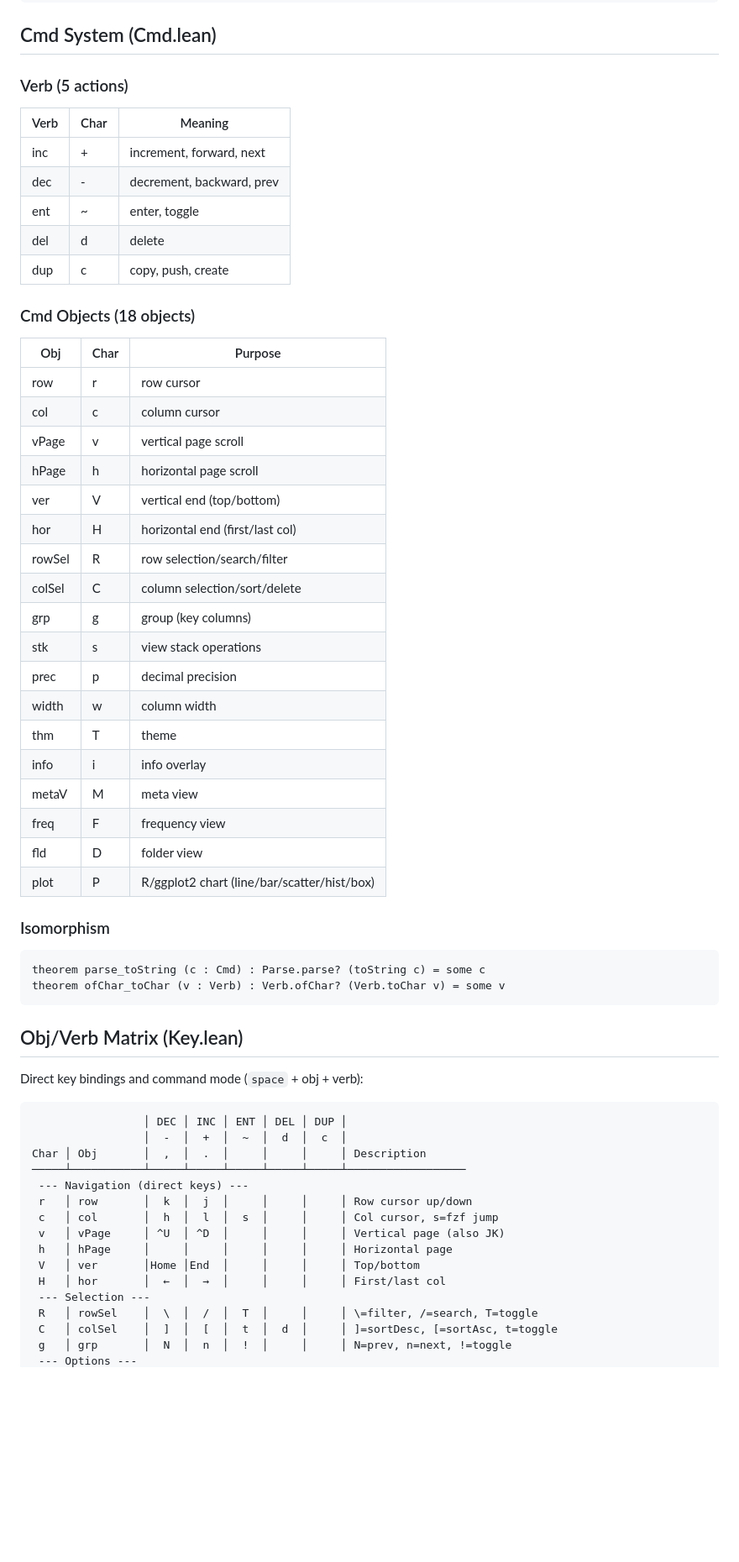
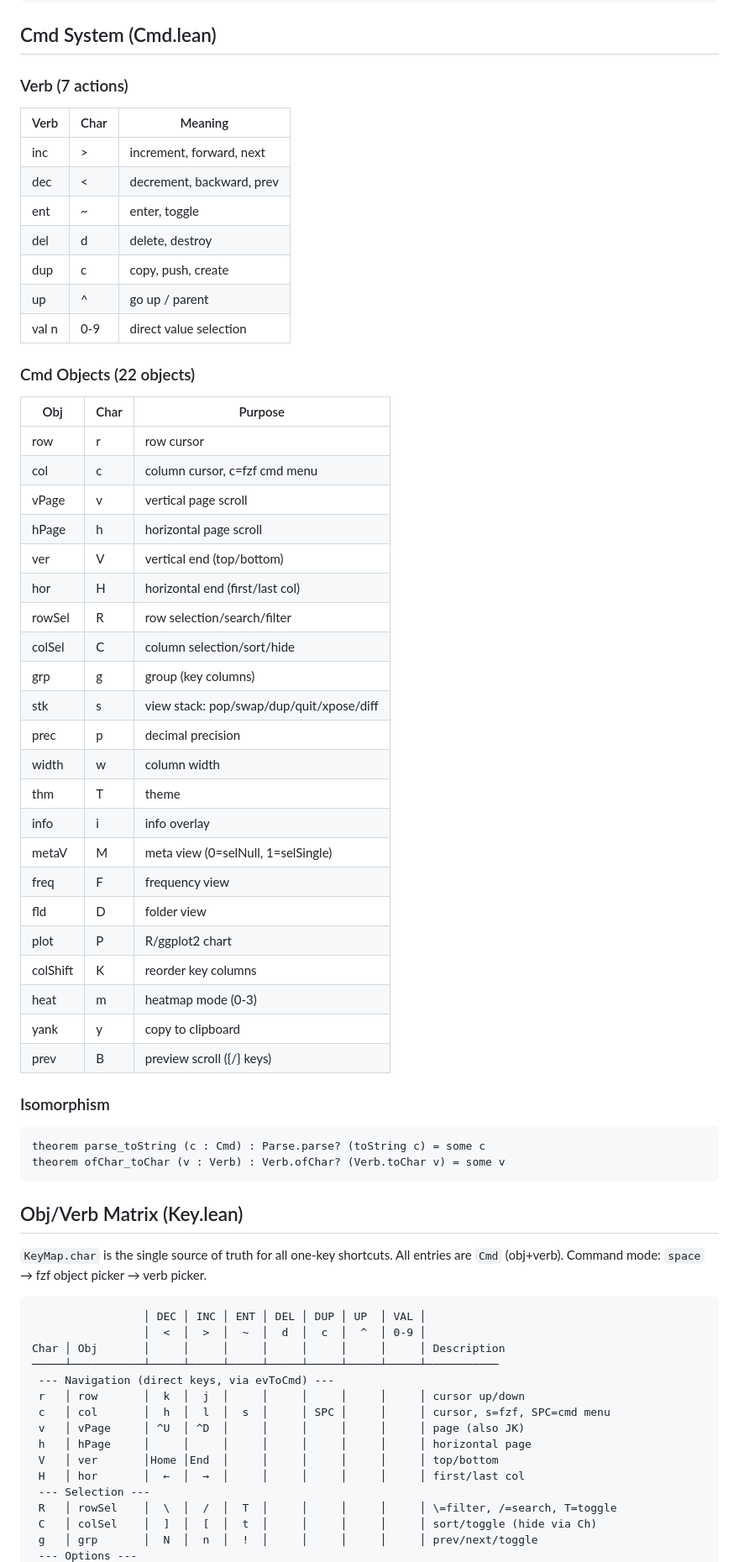
Before and after one commit to co-dh/Tc, a Markdown page: doc/design.md, the part around one of its changes. Shown at 84% size. Drawn GitHub-style; blank space fills up the shorter version.

````diff
--- a/doc/design.md
+++ b/doc/design.md
@@ -119,38 +119,44 @@ The architecture separates pure state logic from IO effects:
 
 ## Cmd System (Cmd.lean)
 
-### Verb (5 actions)
+### Verb (7 actions)
 
-| Verb | Char | Meaning                       |
-|------|------|-------------------------------|
-| inc  | +    | increment, forward, next      |
-| dec  | -    | decrement, backward, prev     |
-| ent  | ~    | enter, toggle                 |
-| del  | d    | delete                        |
-| dup  | c    | copy, push, create            |
+| Verb   | Char | Meaning                       |
+|--------|------|-------------------------------|
+| inc    | >    | increment, forward, next      |
+| dec    | <    | decrement, backward, prev     |
+| ent    | ~    | enter, toggle                 |
+| del    | d    | delete, destroy               |
+| dup    | c    | copy, push, create            |
+| up     | ^    | go up / parent                |
+| val n  | 0-9  | direct value selection         |
 
-### Cmd Objects (18 objects)
+### Cmd Objects (22 objects)
 
-| Obj    | Char | Purpose                          |
-|--------|------|----------------------------------|
-| row    | r    | row cursor                       |
-| col    | c    | column cursor                    |
-| vPage  | v    | vertical page scroll             |
-| hPage  | h    | horizontal page scroll           |
-| ver    | V    | vertical end (top/bottom)        |
-| hor    | H    | horizontal end (first/last col)  |
-| rowSel | R    | row selection/search/filter      |
-| colSel | C    | column selection/sort/delete     |
-| grp    | g    | group (key columns)              |
-| stk    | s    | view stack operations            |
-| prec   | p    | decimal precision                |
-| width  | w    | column width                     |
-| thm    | T    | theme                            |
-| info   | i    | info overlay                     |
-| metaV  | M    | meta view                        |
-| freq   | F    | frequency view                   |
-| fld    | D    | folder view                      |
-| plot   | P    | R/ggplot2 chart (line/bar/scatter/hist/box) |
+| Obj      | Char | Purpose                          |
+|----------|------|----------------------------------|
+| row      | r    | row cursor                       |
+| col      | c    | column cursor, c=fzf cmd menu    |
+| vPage    | v    | vertical page scroll             |
+| hPage    | h    | horizontal page scroll           |
+| ver      | V    | vertical end (top/bottom)        |
+| hor      | H    | horizontal end (first/last col)  |
+| rowSel   | R    | row selection/search/filter      |
+| colSel   | C    | column selection/sort/hide       |
+| grp      | g    | group (key columns)              |
+| stk      | s    | view stack: pop/swap/dup/quit/xpose/diff |
+| prec     | p    | decimal precision                |
+| width    | w    | column width                     |
+| thm      | T    | theme                            |
+| info     | i    | info overlay                     |
+| metaV    | M    | meta view (0=selNull, 1=selSingle) |
+| freq     | F    | frequency view                   |
+| fld      | D    | folder view                      |
+| plot     | P    | R/ggplot2 chart                  |
+| colShift | K    | reorder key columns              |
+| heat     | m    | heatmap mode (0-3)               |
+| yank     | y    | copy to clipboard                |
+| prev     | B    | preview scroll ({/} keys)        |
 
 ### Isomorphism
 
@@ -161,22 +167,23 @@ theorem ofChar_toChar (v : Verb) : Verb.ofChar? (Verb.toChar v) = some v
 
 ## Obj/Verb Matrix (Key.lean)
 
-Direct key bindings and command mode (`space` + obj + verb):
+`KeyMap.char` is the single source of truth for all one-key shortcuts.
+All entries are `Cmd` (obj+verb). Command mode: `space` → fzf object picker → verb picker.
 
 ```
-                 │ DEC │ INC │ ENT │ DEL │ DUP │
-                 │  -  │  +  │  ~  │  d  │  c  │
-Char │ Obj       │  ,  │  .  │     │     │     │ Description
-─────┴───────────┴─────┴─────┴─────┴─────┴─────┴──────────────────
- --- Navigation (direct keys) ---
- r   │ row       │  k  │  j  │     │     │     │ Row cursor up/down
- c   │ col       │  h  │  l  │  s  │     │     │ Col cursor, s=fzf jump
- v   │ vPage     │ ^U  │ ^D  │     │     │     │ Vertical page (also JK)
- h   │ hPage     │     │     │     │     │     │ Horizontal page
- V   │ ver       │Home │End  │     │     │     │ Top/bottom
- H   │ hor       │  ←  │  →  │     │     │     │ First/last col
+                 │ DEC │ INC │ ENT │ DEL │ DUP │ UP  │ VAL │
+                 │  <  │  >  │  ~  │  d  │  c  │  ^  │ 0-9 │
+Char │ Obj       │     │     │     │     │     │     │     │ Description
+─────┴───────────┴─────┴─────┴─────┴─────┴─────┴─────┴─────┴───────────
+ --- Navigation (direct keys, via evToCmd) ---
+ r   │ row       │  k  │  j  │     │     │     │     │     │ cursor up/down
+ c   │ col       │  h  │  l  │  s  │     │ SPC │     │     │ cursor, s=fzf, SPC=cmd menu
+ v   │ vPage     │ ^U  │ ^D  │     │     │     │     │     │ page (also JK)
+ h   │ hPage     │     │     │     │     │     │     │     │ horizontal page
+ V   │ ver       │Home │End  │     │     │     │     │     │ top/bottom
+ H   │ hor       │  ←  │  →  │     │     │     │     │     │ first/last col
  --- Selection ---
- R   │ rowSel    │  \  │  /  │  T  │     │     │ \=filter, /=search, T=toggle
- C   │ colSel    │  ]  │  [  │  t  │  d  │     │ ]=sortDesc, [=sortAsc, t=toggle
- g   │ grp       │  N  │  n  │  !  │     │     │ N=prev, n=next, !=toggle
+ R   │ rowSel    │  \  │  /  │  T  │     │     │     │     │ \=filter, /=search, T=toggle
+ C   │ colSel    │  ]  │  [  │  t  │     │     │     │     │ sort/toggle (hide via Ch)
+ g   │ grp       │  N  │  n  │  !  │     │     │     │     │ prev/next/toggle
  --- Options ---
````
Also changed, not shown: other parts of doc/design.md (+26 -18 lines).
